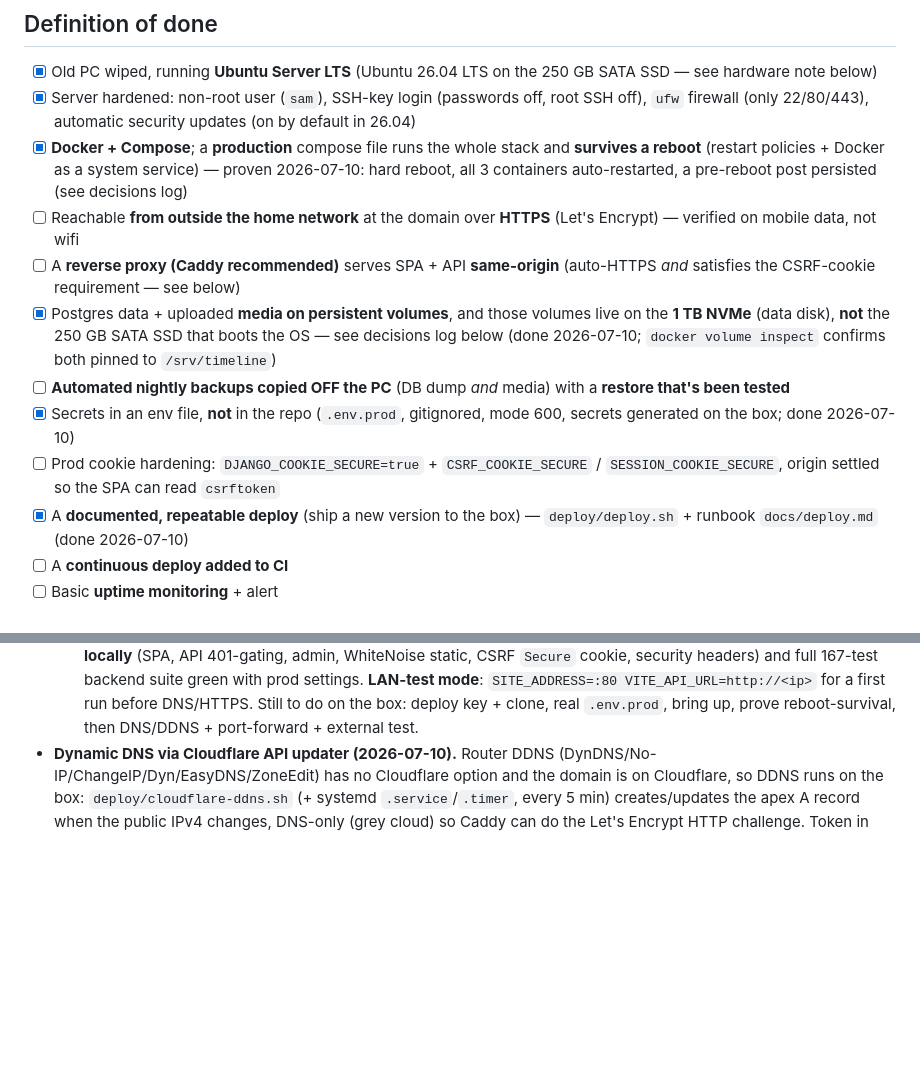
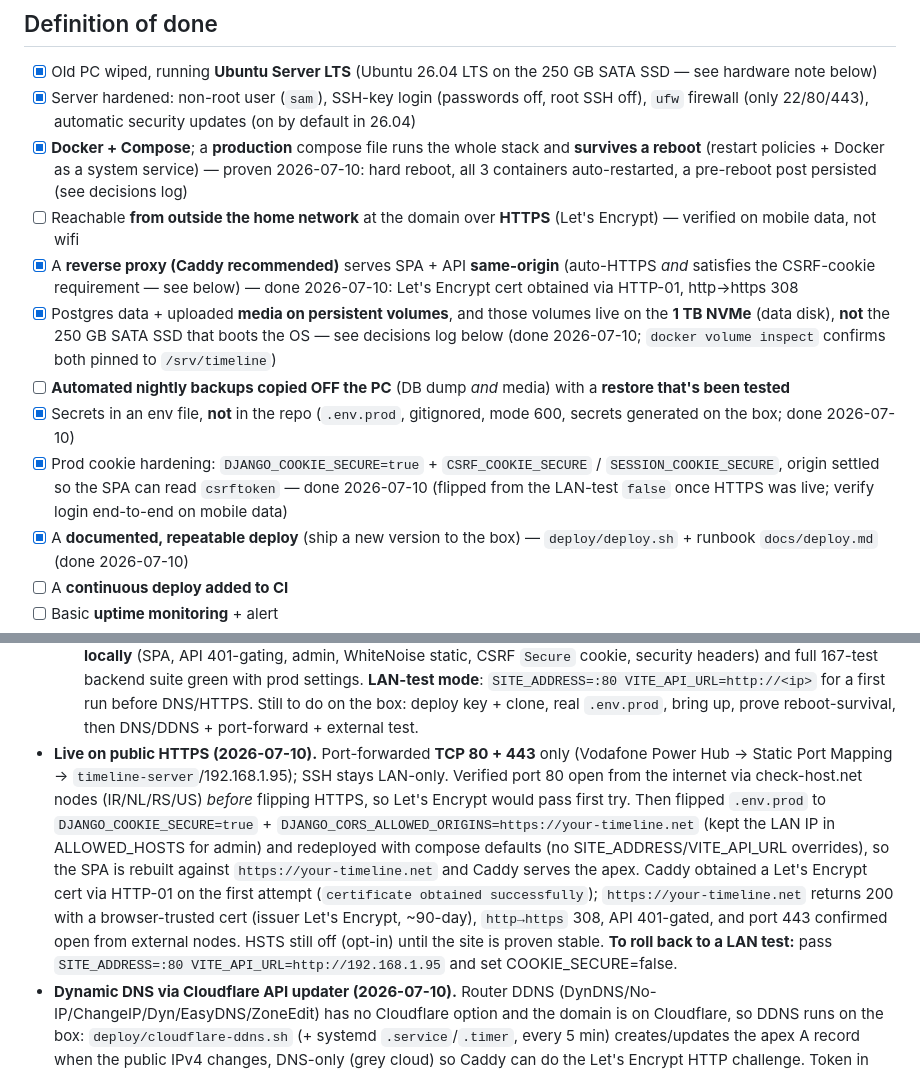
Before and after one commit to Sam-GitHuber/TimeLine, a Markdown page: docs/phases/phase-7-productionisation.md, 2 parts joined by grey strips. Drawn GitHub-style; blank space fills up the shorter version.

Commit message:
Phase 7: live on public HTTPS (Caddy + Let's Encrypt)
Port-forwarded 80/443, verified port 80 open externally, flipped .env.prod to
HTTPS/secure-cookies, redeployed on the domain. Caddy got a Let's Encrypt cert
first try; https://your-timeline.net serves with a trusted cert, http->https
308, API 401-gated. Marks the reverse-proxy and cookie-hardening DoD items done.

Co-Authored-By: Claude Opus 4.8 <noreply@anthropic.com>

```diff
--- a/docs/phases/phase-7-productionisation.md
+++ b/docs/phases/phase-7-productionisation.md
@@ -41,8 +41,9 @@ Phases 2–6 — running on the home server, surviving reboots.
       pre-reboot post persisted (see decisions log)
 - [ ] Reachable **from outside the home network** at the domain over **HTTPS**
       (Let's Encrypt) — verified on mobile data, not wifi
-- [ ] A **reverse proxy (Caddy recommended)** serves SPA + API **same-origin**
-      (auto-HTTPS *and* satisfies the CSRF-cookie requirement — see below)
+- [x] A **reverse proxy (Caddy recommended)** serves SPA + API **same-origin**
+      (auto-HTTPS *and* satisfies the CSRF-cookie requirement — see below) —
+      done 2026-07-10: Let's Encrypt cert obtained via HTTP-01, http→https 308
 - [x] Postgres data + uploaded **media on persistent volumes**, and those
       volumes live on the **1 TB NVMe** (data disk), **not** the 250 GB SATA
       SSD that boots the OS — see decisions log below (done 2026-07-10;
@@ -51,9 +52,10 @@ Phases 2–6 — running on the home server, surviving reboots.
       **restore that's been tested**
 - [x] Secrets in an env file, **not** in the repo (`.env.prod`, gitignored,
       mode 600, secrets generated on the box; done 2026-07-10)
-- [ ] Prod cookie hardening: `DJANGO_COOKIE_SECURE=true` +
+- [x] Prod cookie hardening: `DJANGO_COOKIE_SECURE=true` +
       `CSRF_COOKIE_SECURE` / `SESSION_COOKIE_SECURE`, origin settled so the SPA
-      can read `csrftoken`
+      can read `csrftoken` — done 2026-07-10 (flipped from the LAN-test `false`
+      once HTTPS was live; verify login end-to-end on mobile data)
 - [x] A **documented, repeatable deploy** (ship a new version to the box) —
       `deploy/deploy.sh` + runbook `docs/deploy.md` (done 2026-07-10)
 - [ ] A **continuous deploy added to CI**
@@ -136,6 +138,21 @@ least-privilege DB access, no secrets in the repo, patched OS/deps.
   **LAN-test mode**: `SITE_ADDRESS=:80 VITE_API_URL=http://<ip>` for a first run
   before DNS/HTTPS. Still to do on the box: deploy key + clone, real `.env.prod`,
   bring up, prove reboot-survival, then DNS/DDNS + port-forward + external test.
+- **Live on public HTTPS (2026-07-10).** Port-forwarded **TCP 80 + 443** only
+  (Vodafone Power Hub → Static Port Mapping → `timeline-server`/192.168.1.95);
+  SSH stays LAN-only. Verified port 80 open from the internet via check-host.net
+  nodes (IR/NL/RS/US) *before* flipping HTTPS, so Let's Encrypt would pass first
+  try. Then flipped `.env.prod` to `DJANGO_COOKIE_SECURE=true` +
+  `DJANGO_CORS_ALLOWED_ORIGINS=https://your-timeline.net` (kept the LAN IP in
+  ALLOWED_HOSTS for admin) and redeployed with compose defaults (no
+  SITE_ADDRESS/VITE_API_URL overrides), so the SPA is rebuilt against
+  `https://your-timeline.net` and Caddy serves the apex. Caddy obtained a
+  Let's Encrypt cert via HTTP-01 on the first attempt (`certificate obtained
+  successfully`); `https://your-timeline.net` returns 200 with a browser-trusted
+  cert (issuer Let's Encrypt, ~90-day), `http→https` 308, API 401-gated, and
+  port 443 confirmed open from external nodes. HSTS still off (opt-in) until the
+  site is proven stable. **To roll back to a LAN test:** pass
+  `SITE_ADDRESS=:80 VITE_API_URL=http://192.168.1.95` and set COOKIE_SECURE=false.
 - **Dynamic DNS via Cloudflare API updater (2026-07-10).** Router DDNS
   (DynDNS/No-IP/ChangeIP/Dyn/EasyDNS/ZoneEdit) has no Cloudflare option and the
   domain is on Cloudflare, so DDNS runs on the box: `deploy/cloudflare-ddns.sh`
```
